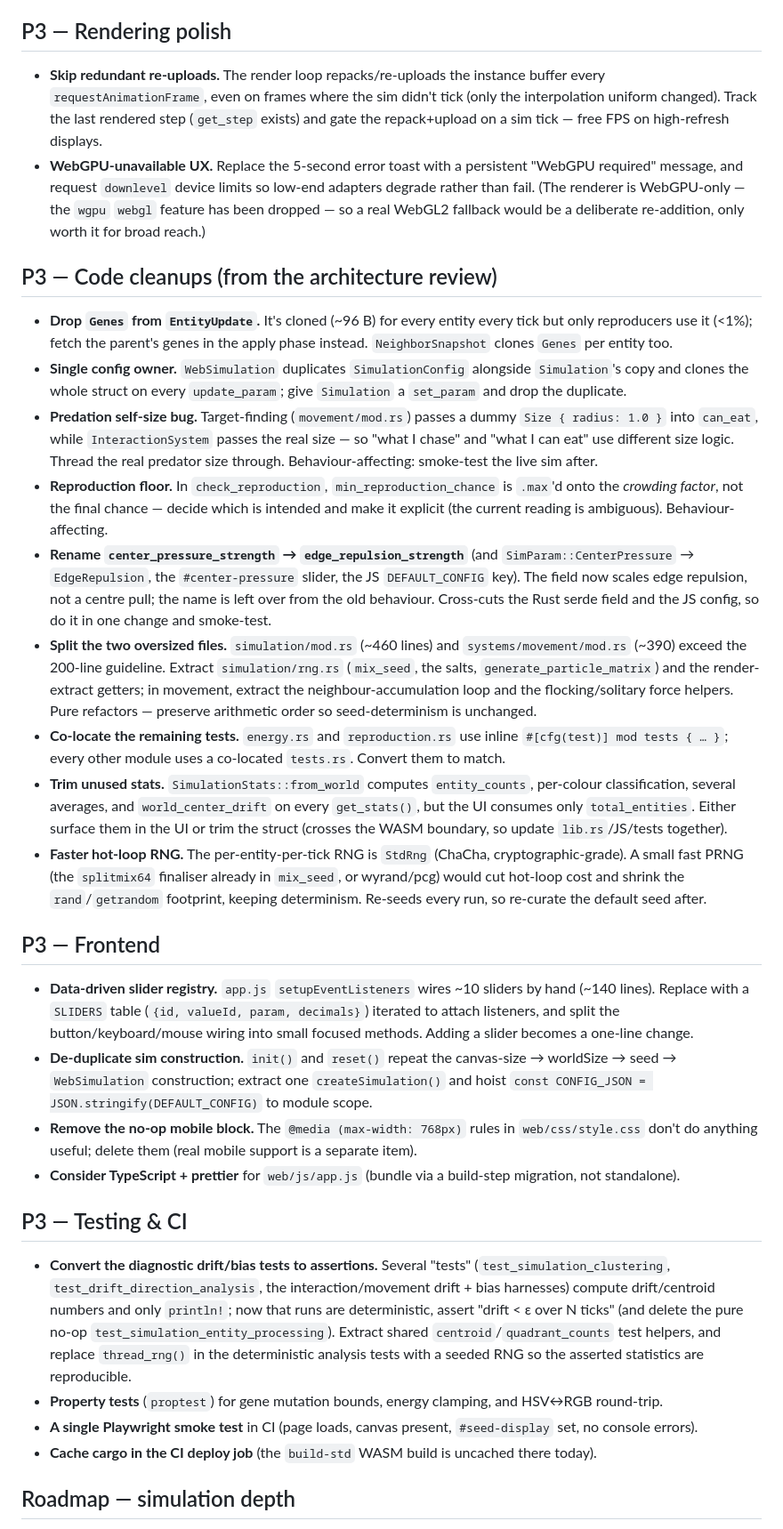
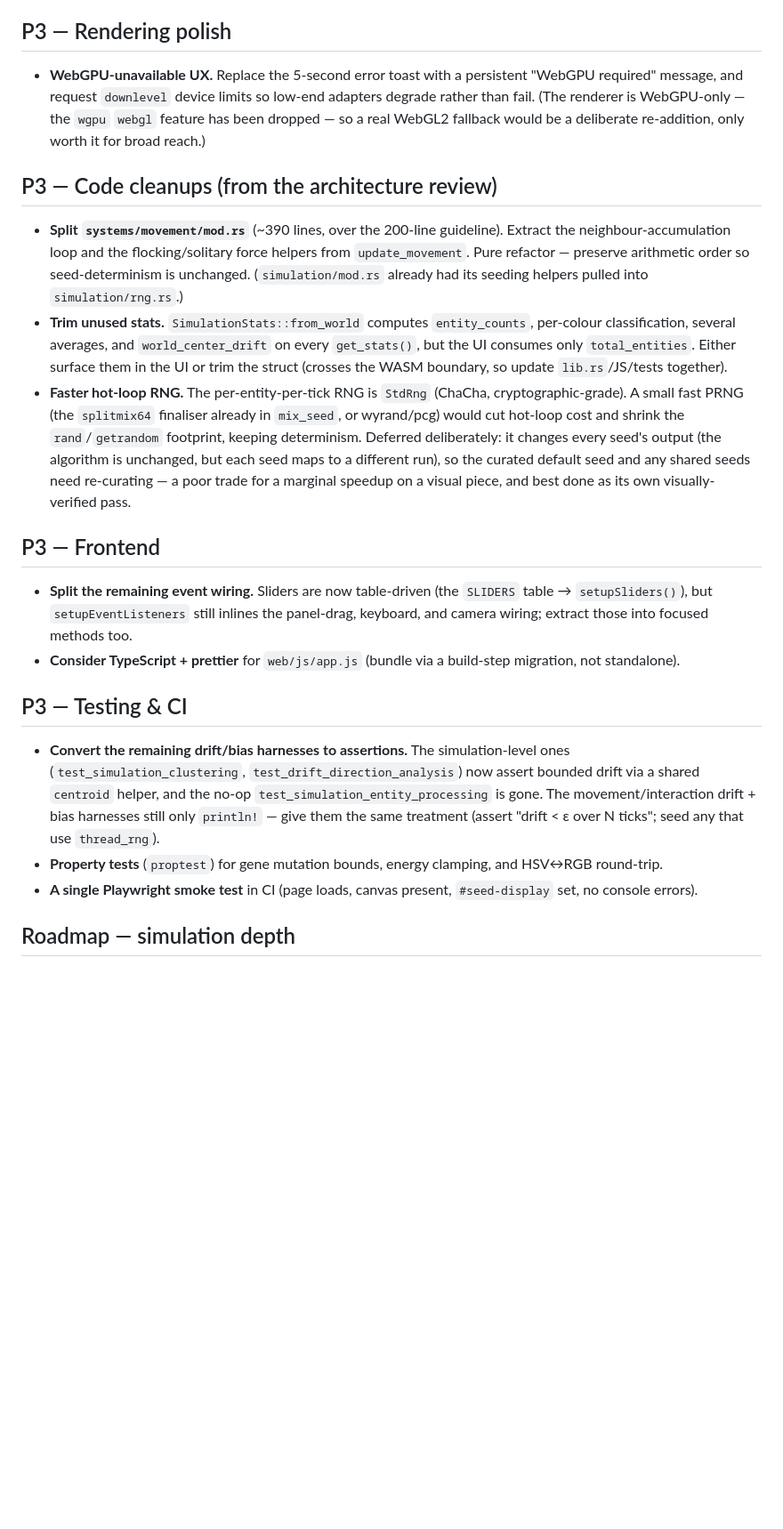
Before and after one commit to rgilks/evo, a Markdown page: BACKLOG.md, the part around the change. Shown at 89% size. Rendered like a GitHub page; blank space fills up the shorter version.

Commit message:
Sync backlog with completed cleanups
Strike the shipped items (config owner, Genes-clone, predation self-size,
reproduction-floor clarity, center_pressure rename, test co-location,
rng.rs extraction, slider registry, sim-construction dedup, mobile CSS,
re-upload gating, deploy cargo cache, simulation drift assertions). Narrow
the partials (movement-file split, remaining bias harnesses) and record the
deploy-race cache-poisoning hole under build robustness.

Co-Authored-By: Claude Opus 4.8 (1M context) <noreply@anthropic.com>

```diff
--- a/BACKLOG.md
+++ b/BACKLOG.md
@@ -41,34 +41,24 @@ The public URL is the custom domain `https://evo.tre.systems` (in the README). T
 
 ## P3 — Rendering polish
 
-- **Skip redundant re-uploads.** The render loop repacks/re-uploads the instance buffer every `requestAnimationFrame`, even on frames where the sim didn't tick (only the interpolation uniform changed). Track the last rendered step (`get_step` exists) and gate the repack+upload on a sim tick — free FPS on high-refresh displays.
 - **WebGPU-unavailable UX.** Replace the 5-second error toast with a persistent "WebGPU required" message, and request `downlevel` device limits so low-end adapters degrade rather than fail. (The renderer is WebGPU-only — the `wgpu` `webgl` feature has been dropped — so a real WebGL2 fallback would be a deliberate re-addition, only worth it for broad reach.)
 
 ## P3 — Code cleanups (from the architecture review)
 
-- **Drop `Genes` from `EntityUpdate`.** It's cloned (~96 B) for every entity every tick but only reproducers use it (<1%); fetch the parent's genes in the apply phase instead. `NeighborSnapshot` clones `Genes` per entity too.
-- **Single config owner.** `WebSimulation` duplicates `SimulationConfig` alongside `Simulation`'s copy and clones the whole struct on every `update_param`; give `Simulation` a `set_param` and drop the duplicate.
-- **Predation self-size bug.** Target-finding (`movement/mod.rs`) passes a dummy `Size { radius: 1.0 }` into `can_eat`, while `InteractionSystem` passes the real size — so "what I chase" and "what I can eat" use different size logic. Thread the real predator size through. Behaviour-affecting: smoke-test the live sim after.
-- **Reproduction floor.** In `check_reproduction`, `min_reproduction_chance` is `.max`'d onto the *crowding factor*, not the final chance — decide which is intended and make it explicit (the current reading is ambiguous). Behaviour-affecting.
-- **Rename `center_pressure_strength` → `edge_repulsion_strength`** (and `SimParam::CenterPressure` → `EdgeRepulsion`, the `#center-pressure` slider, the JS `DEFAULT_CONFIG` key). The field now scales edge repulsion, not a centre pull; the name is left over from the old behaviour. Cross-cuts the Rust serde field and the JS config, so do it in one change and smoke-test.
-- **Split the two oversized files.** `simulation/mod.rs` (~460 lines) and `systems/movement/mod.rs` (~390) exceed the 200-line guideline. Extract `simulation/rng.rs` (`mix_seed`, the salts, `generate_particle_matrix`) and the render-extract getters; in movement, extract the neighbour-accumulation loop and the flocking/solitary force helpers. Pure refactors — preserve arithmetic order so seed-determinism is unchanged.
-- **Co-locate the remaining tests.** `energy.rs` and `reproduction.rs` use inline `#[cfg(test)] mod tests { … }`; every other module uses a co-located `tests.rs`. Convert them to match.
+- **Split `systems/movement/mod.rs`** (~390 lines, over the 200-line guideline). Extract the neighbour-accumulation loop and the flocking/solitary force helpers from `update_movement`. Pure refactor — preserve arithmetic order so seed-determinism is unchanged. (`simulation/mod.rs` already had its seeding helpers pulled into `simulation/rng.rs`.)
 - **Trim unused stats.** `SimulationStats::from_world` computes `entity_counts`, per-colour classification, several averages, and `world_center_drift` on every `get_stats()`, but the UI consumes only `total_entities`. Either surface them in the UI or trim the struct (crosses the WASM boundary, so update `lib.rs`/JS/tests together).
-- **Faster hot-loop RNG.** The per-entity-per-tick RNG is `StdRng` (ChaCha, cryptographic-grade). A small fast PRNG (the `splitmix64` finaliser already in `mix_seed`, or wyrand/pcg) would cut hot-loop cost and shrink the `rand`/`getrandom` footprint, keeping determinism. Re-seeds every run, so re-curate the default seed after.
+- **Faster hot-loop RNG.** The per-entity-per-tick RNG is `StdRng` (ChaCha, cryptographic-grade). A small fast PRNG (the `splitmix64` finaliser already in `mix_seed`, or wyrand/pcg) would cut hot-loop cost and shrink the `rand`/`getrandom` footprint, keeping determinism. Deferred deliberately: it changes every seed's output (the algorithm is unchanged, but each seed maps to a different run), so the curated default seed and any shared seeds need re-curating — a poor trade for a marginal speedup on a visual piece, and best done as its own visually-verified pass.
 
 ## P3 — Frontend
 
-- **Data-driven slider registry.** `app.js` `setupEventListeners` wires ~10 sliders by hand (~140 lines). Replace with a `SLIDERS` table (`{id, valueId, param, decimals}`) iterated to attach listeners, and split the button/keyboard/mouse wiring into small focused methods. Adding a slider becomes a one-line change.
-- **De-duplicate sim construction.** `init()` and `reset()` repeat the canvas-size → worldSize → seed → `WebSimulation` construction; extract one `createSimulation()` and hoist `const CONFIG_JSON = JSON.stringify(DEFAULT_CONFIG)` to module scope.
-- **Remove the no-op mobile block.** The `@media (max-width: 768px)` rules in `web/css/style.css` don't do anything useful; delete them (real mobile support is a separate item).
+- **Split the remaining event wiring.** Sliders are now table-driven (the `SLIDERS` table → `setupSliders()`), but `setupEventListeners` still inlines the panel-drag, keyboard, and camera wiring; extract those into focused methods too.
 - **Consider TypeScript + prettier** for `web/js/app.js` (bundle via a build-step migration, not standalone).
 
 ## P3 — Testing & CI
 
-- **Convert the diagnostic drift/bias tests to assertions.** Several "tests" (`test_simulation_clustering`, `test_drift_direction_analysis`, the interaction/movement drift + bias harnesses) compute drift/centroid numbers and only `println!`; now that runs are deterministic, assert "drift < ε over N ticks" (and delete the pure no-op `test_simulation_entity_processing`). Extract shared `centroid`/`quadrant_counts` test helpers, and replace `thread_rng()` in the deterministic analysis tests with a seeded RNG so the asserted statistics are reproducible.
+- **Convert the remaining drift/bias harnesses to assertions.** The simulation-level ones (`test_simulation_clustering`, `test_drift_direction_analysis`) now assert bounded drift via a shared `centroid` helper, and the no-op `test_simulation_entity_processing` is gone. The movement/interaction drift + bias harnesses still only `println!` — give them the same treatment (assert "drift < ε over N ticks"; seed any that use `thread_rng`).
 - **Property tests** (`proptest`) for gene mutation bounds, energy clamping, and HSV↔RGB round-trip.
 - **A single Playwright smoke test** in CI (page loads, canvas present, `#seed-display` set, no console errors).
-- **Cache cargo in the CI deploy job** (the `build-std` WASM build is uncached there today).
 
 ## Roadmap — simulation depth
 
```
